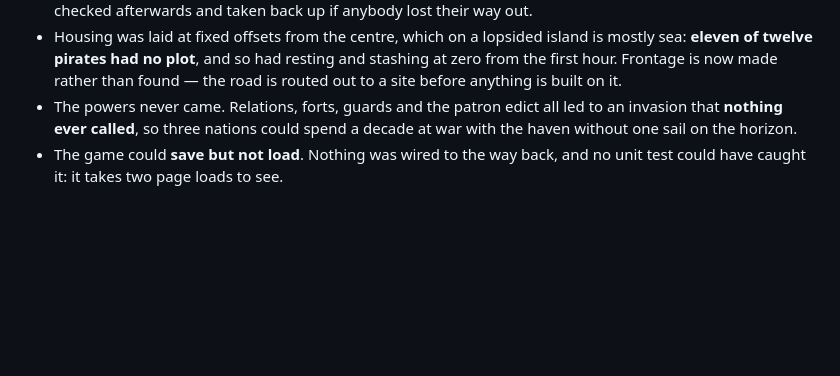
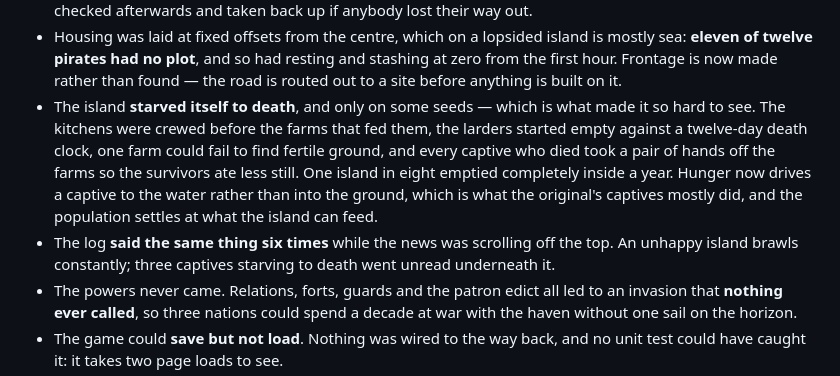
Before and after one commit to Vincent-P-essy/tropico2, a Markdown page: README.md, the part around the change. Drawn GitHub-style; blank space fills up the shorter version.

Commit message:
Note the starving island and the log in the README

```diff
--- a/README.md
+++ b/README.md
@@ -205,6 +205,17 @@ kind of mistake — a rule that was locally reasonable and globally fatal:
   is mostly sea: **eleven of twelve pirates had no plot**, and so had resting and
   stashing at zero from the first hour. Frontage is now made rather than found —
   the road is routed out to a site before anything is built on it.
+- The island **starved itself to death**, and only on some seeds — which is what
+  made it so hard to see. The kitchens were crewed before the farms that fed
+  them, the larders started empty against a twelve-day death clock, one farm
+  could fail to find fertile ground, and every captive who died took a pair of
+  hands off the farms so the survivors ate less still. One island in eight
+  emptied completely inside a year. Hunger now drives a captive to the water
+  rather than into the ground, which is what the original's captives mostly did,
+  and the population settles at what the island can feed.
+- The log **said the same thing six times** while the news was scrolling off the
+  top. An unhappy island brawls constantly; three captives starving to death
+  went unread underneath it.
 - The powers never came. Relations, forts, guards and the patron edict all led
   to an invasion that **nothing ever called**, so three nations could spend a
   decade at war with the haven without one sail on the horizon.
```
